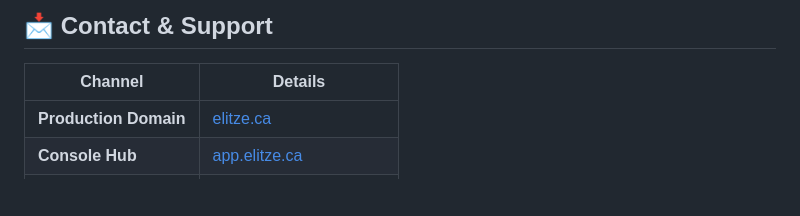
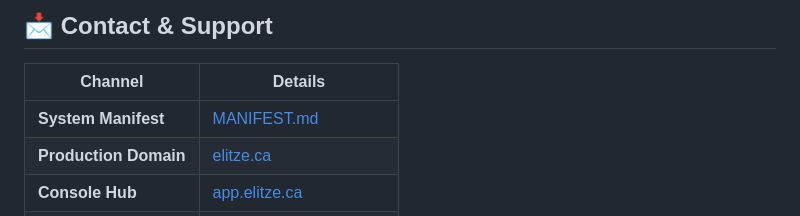
Before and after one commit to terrell0780/ELITZE-SENTINEL-OOS, a Markdown page: README.md, the part around the change. Drawn GitHub-style; blank space fills up the shorter version.

Commit message:
docs: created MANIFEST.md and updated README.md for sovereign production release of Elitze Sentinel Frontier Oss

```diff
--- a/README.md
+++ b/README.md
@@ -157,6 +157,7 @@ npm run build
 
 | Channel | Details |
 |---|---|
+| **System Manifest** | [MANIFEST.md](file:///c:/Elitze%20Sentinel%20Frontier%20Oos/MANIFEST.md) |
 | **Production Domain** | [elitze.ca](https://elitze.ca) |
 | **Console Hub** | [app.elitze.ca](https://app.elitze.ca) |
 | **Contact Email** | `terrell0780@gmail.com` |
```
Also changed, not shown: MANIFEST.md (added, +146 -0 lines).
